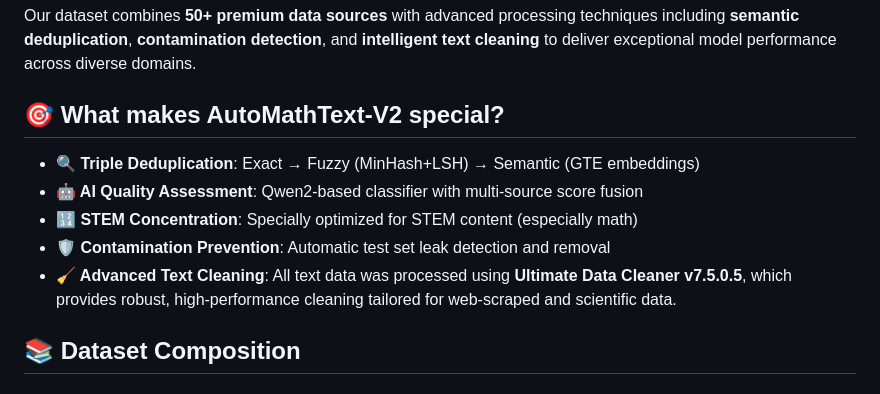
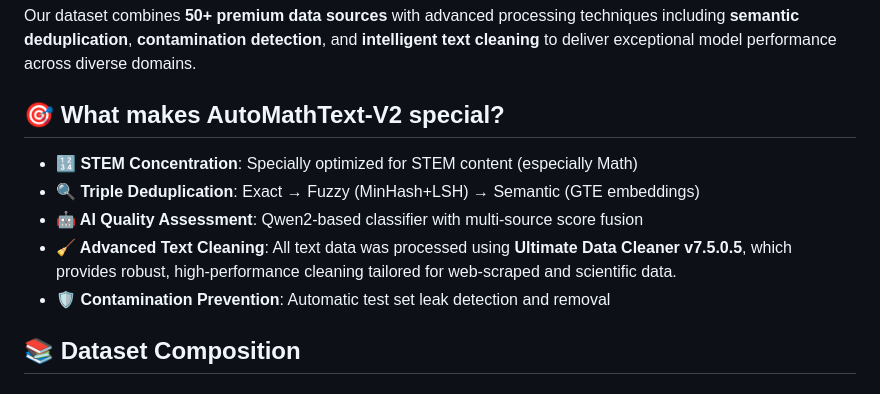
Before and after one commit to yifanzhang-pro/AutoMathText-V2, a Markdown page: README.md, the part around the change. Rendered like a GitHub page.

```diff
--- a/README.md
+++ b/README.md
@@ -12,11 +12,11 @@ Our dataset combines **50+ premium data sources** with advanced processing techn
 
 ## 🎯 What makes AutoMathText-V2 special?
 
+- **🔢 STEM Concentration**: Specially optimized for STEM content (especially Math)
 - **🔍 Triple Deduplication**: Exact → Fuzzy (MinHash+LSH) → Semantic (GTE embeddings)
 - **🤖 AI Quality Assessment**: Qwen2-based classifier with multi-source score fusion
-- **🔢 STEM Concentration**: Specially optimized for STEM content (especially math)
+- **🧹 Advanced Text Cleaning**: All text data was processed using **Ultimate Data Cleaner v7.5.0.5**, which provides robust, high-performance cleaning tailored for web-scraped and scientific data.
 - **🛡️ Contamination Prevention**: Automatic test set leak detection and removal
-- **🧹 Advanced Text Cleaning**: All text data was processed using **Ultimate Data Cleaner v7.5.0.5**, which provides robust, high-performance cleaning tailored for web-scraped and scientific data.
 
 ## 📚 Dataset Composition
 
```
